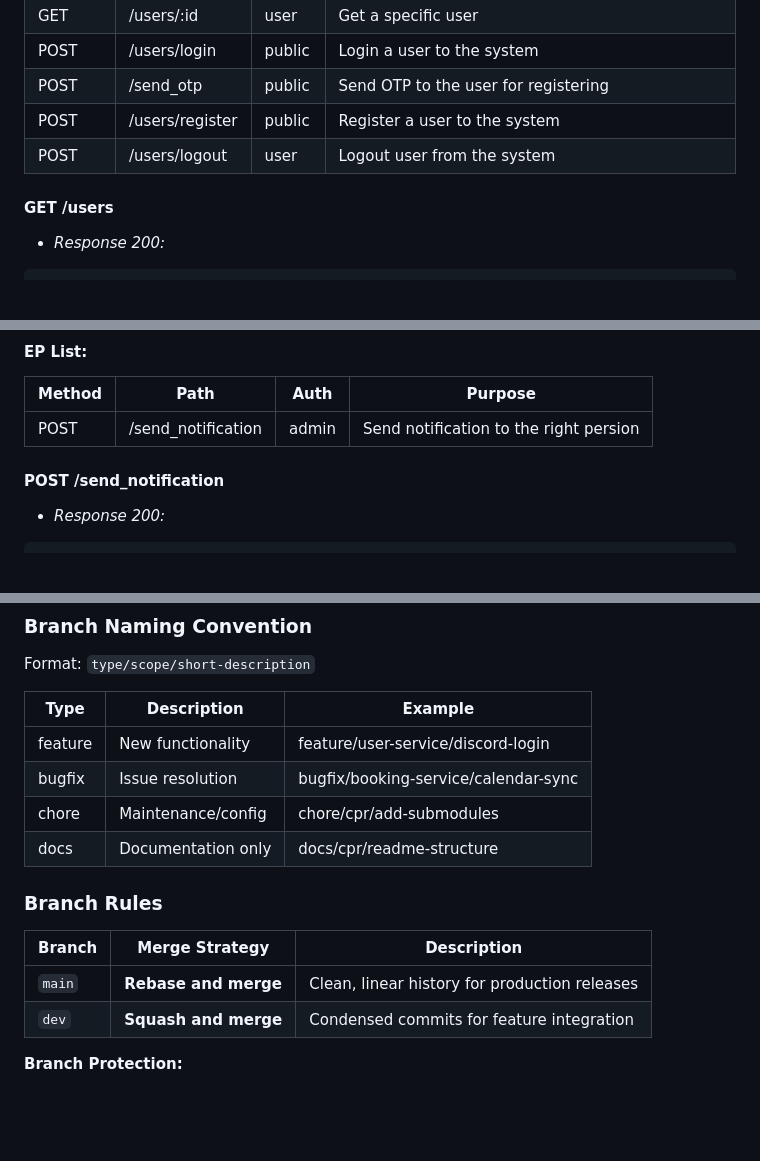
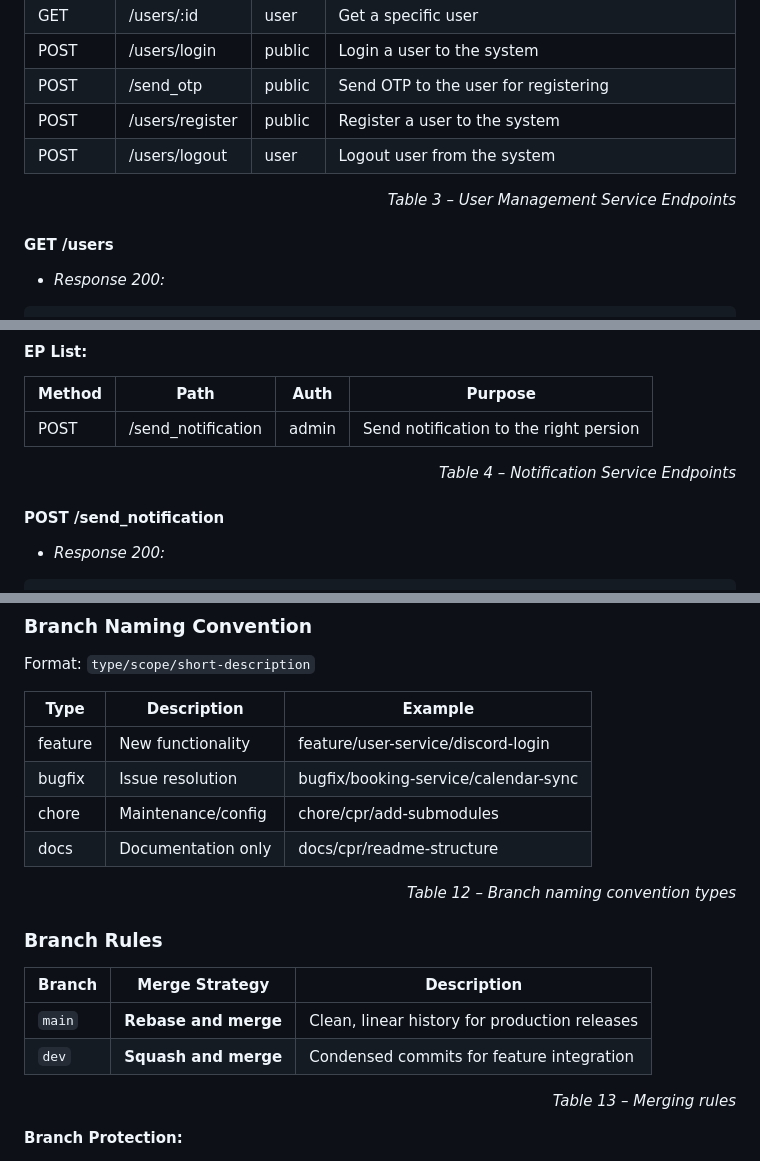
Before and after one commit to bytegrip/faf-mgmt, a Markdown page: README.md, 3 parts joined by grey strips. GitHub-like rendering; blank space fills up the shorter version.

````diff
--- a/README.md
+++ b/README.md
@@ -111,6 +111,8 @@ All the services in the FAF Cab Management Platform expose RESTful HTTP APIs. Th
 | POST   | /users/register        | public | Register a user to the system              |
 | POST   | /users/logout          | user   | Logout user from the system                |
 
+<p align="right"><i>Table 3 – User Management Service Endpoints</i></p>
+
 #### GET /users
 - *Response 200:*
 ```json
@@ -235,6 +237,8 @@ All the services in the FAF Cab Management Platform expose RESTful HTTP APIs. Th
 | ------ | ---------------------- | ------ | ------------------------------------------ |
 | POST   | /send_notification     | admin  | Send notification to the right persion     |
 
+<p align="right"><i>Table 4 – Notification Service Endpoints</i></p>
+
 #### POST /send_notification
 - *Response 200:*
 ```json
@@ -1512,12 +1530,16 @@ Format: `type/scope/short-description`
 | chore   | Maintenance/config | chore/cpr/add-submodules |
 | docs    | Documentation only | docs/cpr/readme-structure |
 
+<p align="right"><i>Table 12 – Branch naming convention types</i></p>
+
 ### Branch Rules
 
 | Branch | Merge Strategy | Description |
 |--------|----------------|-------------|
 | `main` | **Rebase and merge** | Clean, linear history for production releases |
 | `dev`  | **Squash and merge** | Condensed commits for feature integration |
+
+<p align="right"><i>Table 13 – Merging rules</i></p>
 
 **Branch Protection:**
 - Direct pushes to `main` and `dev` are prohibited
````
Also changed, not shown: other parts of README.md (+117 -101 lines).
